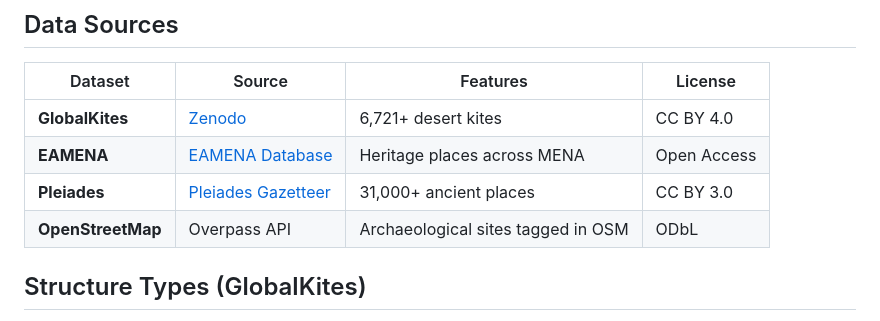
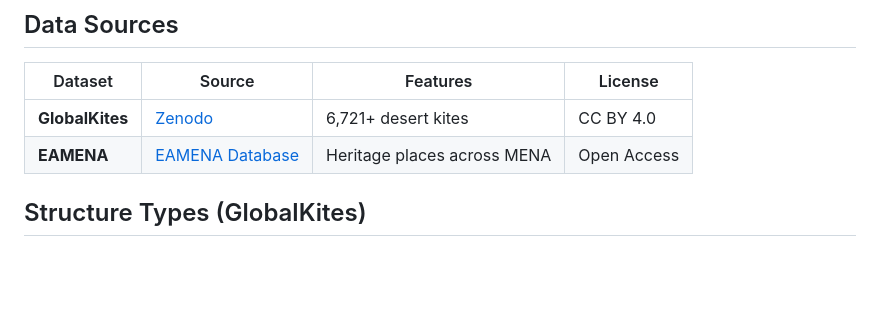
Before and after one commit to L10n-H34r7/Works-of-the-Old-Men---Archaeological-Hub-Map-Aggregator, a Markdown page: README.md, the part around the change. Drawn GitHub-style; blank space fills up the shorter version.

```diff
--- a/README.md
+++ b/README.md
@@ -22,9 +22,8 @@ The information and maps are scattered around the idea is to have them all in on
 | Dataset | Source | Features | License |
 |---------|--------|----------|---------|
 | **GlobalKites** | [Zenodo](https://doi.org/10.5281/zenodo.14844953) | 6,721+ desert kites | CC BY 4.0 |
-| **EAMENA** | [EAMENA Database](https://database.eamena.org/) | Heritage places across MENA | Open Access | https://zenodo.org/communities/eamena/records?q=&l=list&p=1&s=10&sort=newest
-| **Pleiades** | [Pleiades Gazetteer](https://pleiades.stoa.org/) | 31,000+ ancient places | CC BY 3.0 |
-| **OpenStreetMap** | Overpass API | Archaeological sites tagged in OSM | ODbL |
+| **EAMENA** | [EAMENA Database](https://zenodo.org/communities/eamena/records?q=&l=list&p=1&s=10&sort=newest) | Heritage places across MENA | Open Access | https://zenodo.org/communities/eamena/records?q=&l=list&p=1&s=10&sort=newest
+
 
 ## Structure Types (GlobalKites)
 
```
